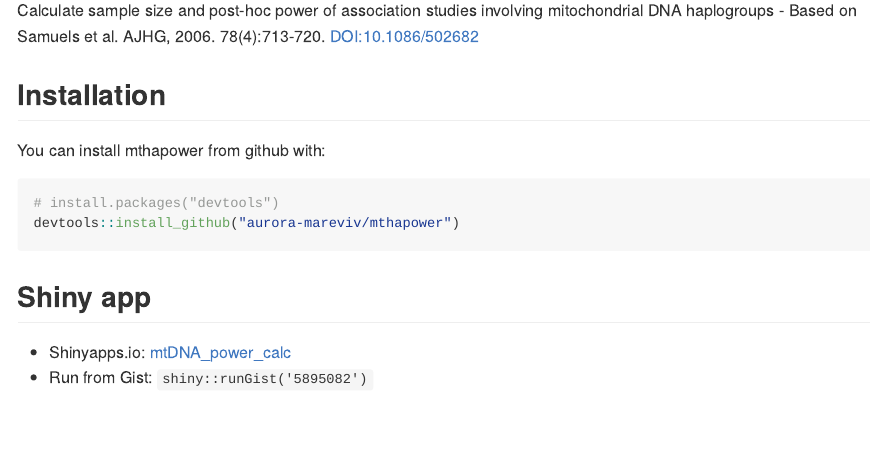
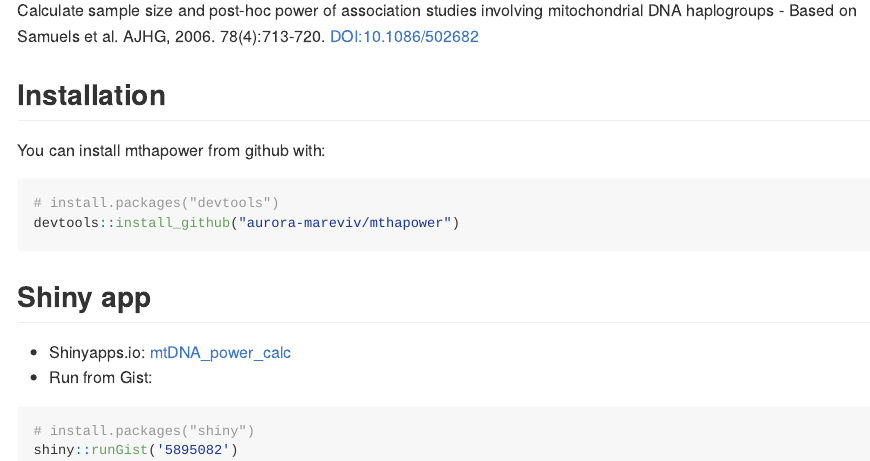
Before and after one commit to aurora-mareviv/mthapower, an R Markdown document (README.Rmd): the page in a window 1100 px wide, from 110 px down. The pictures show the output file README.md that the author committed with the source, drawn offline in the style of GitHub.

Commit message:
Update README

````diff
--- a/README.Rmd
+++ b/README.Rmd
@@ -27,8 +27,12 @@ devtools::install_github("aurora-mareviv/mthapower")
 
 ## Shiny app
 - Shinyapps.io: [mtDNA_power_calc](https://aurora.shinyapps.io/mtDNA_power_calc/)
-- Run from Gist: `shiny::runGist('5895082')`
+- Run from Gist:
 
+```{r gh-rungist, eval = FALSE}
+# install.packages("shiny")
+shiny::runGist('5895082')
+```
 
 <!--## Example
 
````
Also changed, not shown: README.md.
